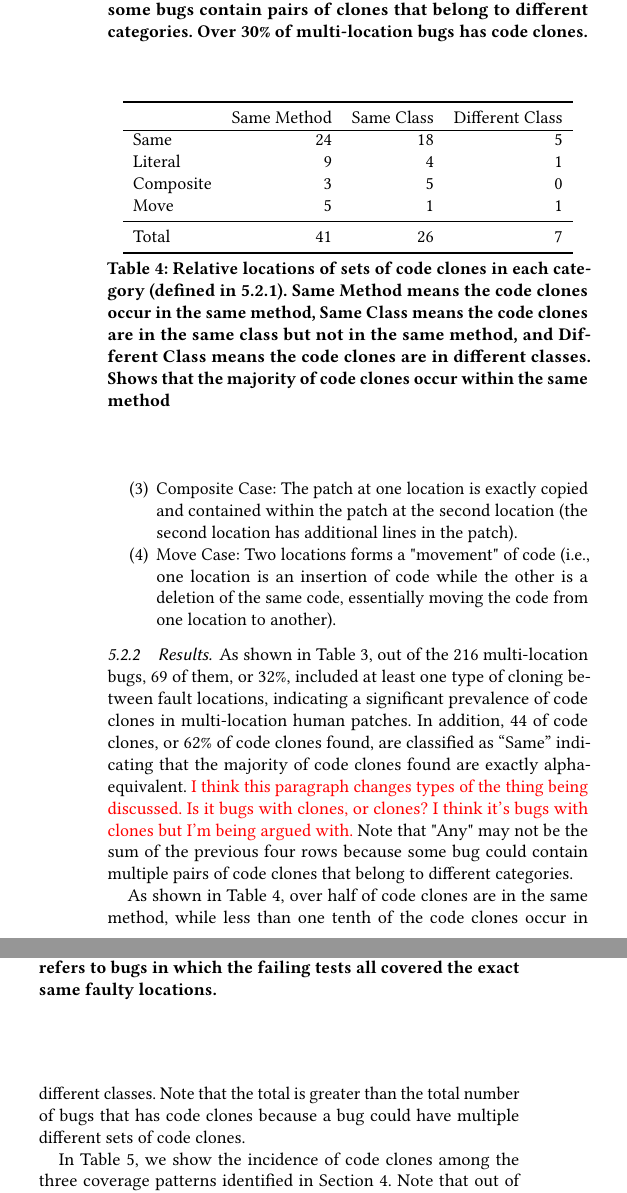
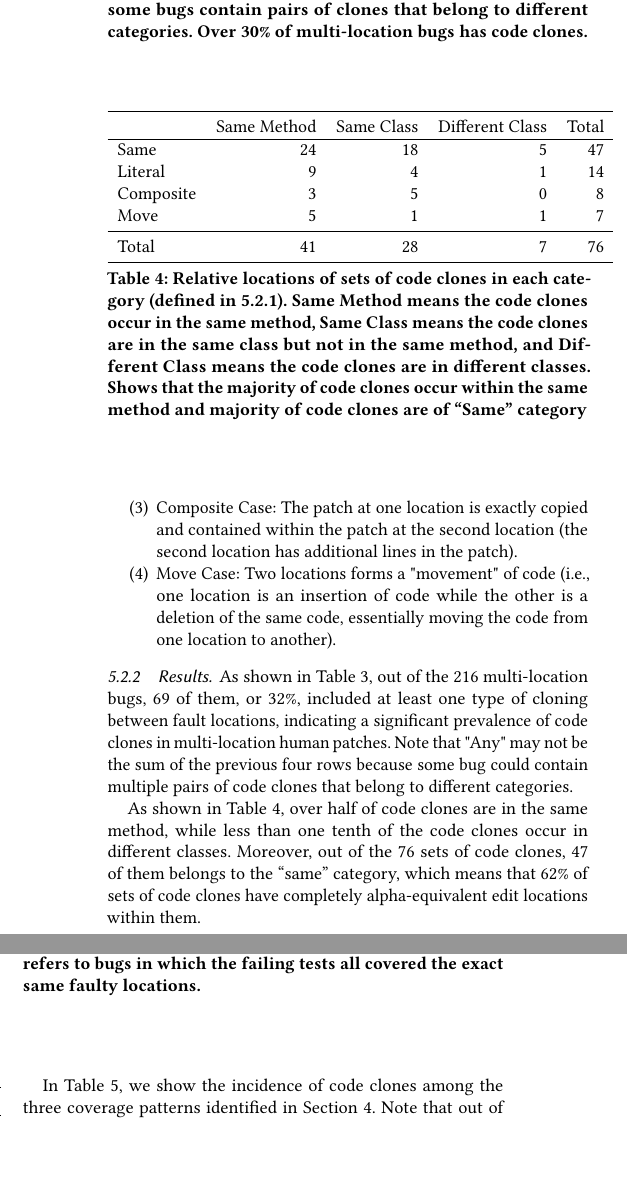
Before and after one commit to squaresLab/MultiEdit_Experiments, a LaTeX paper (paper/fse2020-multi-edit-bugs.tex): two parts of the columns of page 7 of 11, joined at a grey line, cut so that both start at the same text, the shorter picture padded with empty space. Compiled offline with pdfLaTeX.

Commit message:
fixed 5.2 results

```diff
--- a/paper/fse2020-multi-edit-bugs.tex
+++ b/paper/fse2020-multi-edit-bugs.tex
@@ -633,9 +633,8 @@ Total & 152 & 64 & 216 \\
 As shown in Table~\ref{tab:clones}, out of the 216 multi-location bugs,
 69 of them, or  32\%, included at least one type of cloning between fault locations, indicating a
 significant
-prevalence of code clones in multi-location human patches. In addition, 44 of code clones, or 62\% of code clones
-found, are classified as ``Same'' indicating that the majority of code clones found are exactly
-alpha-equivalent. \todo{I think this paragraph changes types of the thing being discussed.  Is it bugs with clones, or clones? I think it's bugs with clones but I'm being argued with.} Note that "Any" may not
+prevalence of code clones in multi-location human patches.
+Note that "Any" may not
 be the sum of the previous four rows because some bug could contain multiple pairs of code clones
 that
 belong to different categories.
@@ -643,16 +642,16 @@ belong to different categories.
 
 \begin{table}
 {\begin{center}
-\begin{tabular} {lrrr}
+\begin{tabular} {lrrrr}
 \toprule
-& Same Method & Same Class & Different Class \\
+& Same Method & Same Class & Different Class & Total\\
 \hline
-Same & 24 & 18 & 5  \\
-Literal & 9 & 4 & 1  \\
-Composite & 3 & 5 & 0  \\
-Move & 5 & 1 & 1  \\
+Same & 24 & 18 & 5 & 47 \\
+Literal & 9 & 4 & 1 & 14 \\
+Composite & 3 & 5 & 0 & 8 \\
+Move & 5 & 1 & 1 & 7 \\
 \midrule
-Total & 41 & 26 & 7 \\
+Total & 41 & 28 & 7  & 76\\
 \bottomrule
 \end{tabular}
 \end{center}
@@ -662,14 +661,15 @@ Total & 41 & 26 & 7 \\
 Same Method means the code clones occur in the same method, Same Class means the code
 clones are in the same class but not in the same method, and Different Class means the
 code clones are in different classes.
-Shows that the majority of code clones occur within the same method}
+Shows that the majority of code clones occur within the same method
+and majority of code clones are of ``Same'' category}
 \label{tab:clones_loc}
 \end{table}
 
 As shown in Table \ref{tab:clones_loc}, over half of code clones are in the same method, while less than
-one tenth of the code clones occur in different classes. Note that the total is greater
-than the total number of bugs that has code clones because a bug could have multiple different
-sets of code clones.
+one tenth of the code clones occur in different classes. Moreover, out of the 76 sets of code clones,
+47 of them belongs to the ``same'' category, which means that 62\% of sets of code clones have completely
+alpha-equivalent edit locations within them.
 
 \begin{table}
 	{\begin{center}
```
